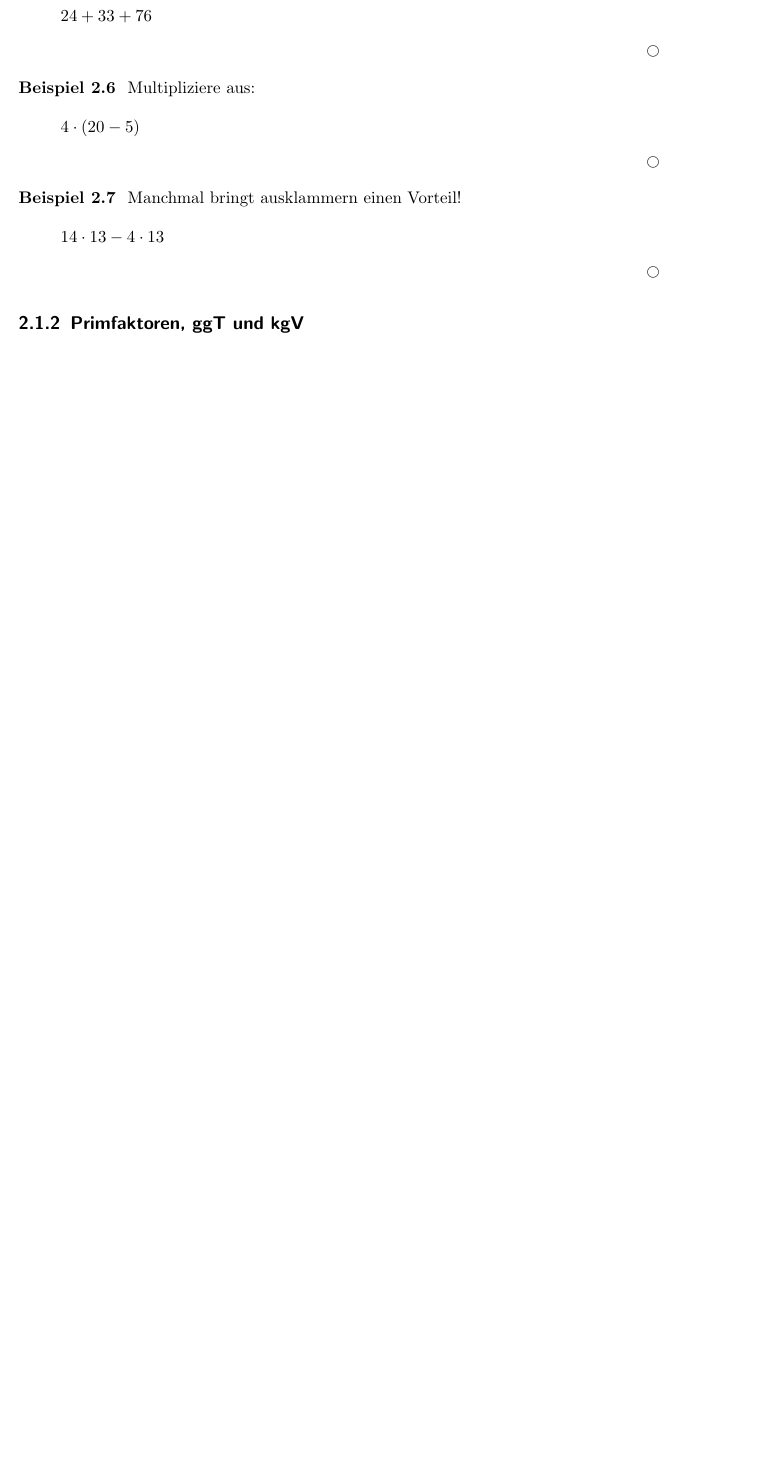
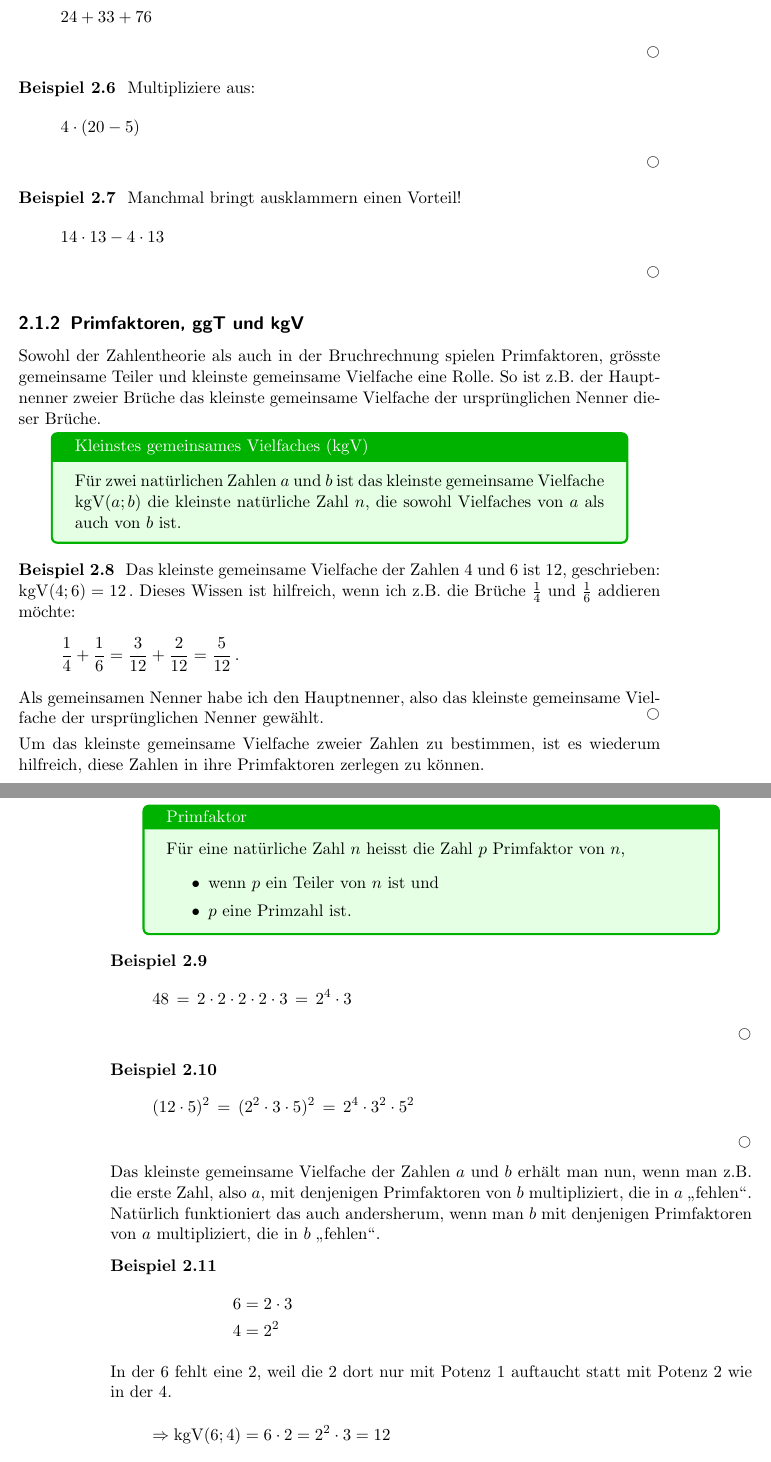
Before and after one commit to franziskaflegel/skript-mathematik-1, a LaTeX book (Mathematik_I_BoM-FlF.tex, which reads Brueckenkapitel.tex): part of page 9 of 12 before the commit and two parts of pages 9 and 10 of 14 after it, the two joined at a grey line, cut so that both start at the same text, the shorter picture padded with empty space. Compiled offline with pdfLaTeX.

Commit message:
add content to Primfaktoren, ggT, kgV

```diff
--- a/Brueckenkapitel.tex
+++ b/Brueckenkapitel.tex
@@ -101,3 +101,50 @@ Manchmal bringt ausklammern einen Vorteil!
 \end{example}
 
 \subsection{Primfaktoren, ggT und kgV}
+Sowohl der Zahlentheorie als auch in der Bruchrechnung spielen Primfaktoren, grösste gemeinsame Teiler und kleinste gemeinsame Vielfache eine Rolle.
+So ist z.B. der Hauptnenner zweier Brüche das kleinste gemeinsame Vielfache der ursprünglichen Nenner dieser Brüche.
+
+\begin{defn}{Kleinstes gemeinsames Vielfaches (kgV)}
+	Für zwei natürlichen Zahlen $a$ und $b$ ist das kleinste gemeinsame Vielfache $\kgV{a}{b}$ die kleinste natürliche Zahl $n$, die sowohl Vielfaches von $a$ als auch von $b$ ist.
+\end{defn}
+\begin{example}
+	Das kleinste gemeinsame Vielfache der Zahlen 4 und 6 ist 12, geschrieben: $\kgV{4}{6}=12$\,.
+	Dieses Wissen ist hilfreich, wenn ich z.B. die Brüche $\frac{1}{4}$ und $\frac{1}{6}$ addieren möchte:
+	\begin{align*}
+		\frac{1}{4} + \frac{1}{6} = \frac{3}{12} + \frac{2}{12} = \frac{5}{12}\, .
+	\end{align*}
+	Als gemeinsamen Nenner habe ich den Hauptnenner, also das kleinste gemeinsame Vielfache der ursprünglichen Nenner gewählt.
+\end{example}
+
+
+Um das kleinste gemeinsame Vielfache zweier Zahlen zu bestimmen, ist es wiederum hilfreich, diese Zahlen in ihre Primfaktoren zerlegen zu können.
+
+\begin{defn}{Primfaktor}
+	Für eine natürliche Zahl $n$ heisst die Zahl $p$ Primfaktor von $n$,
+	\begin{itemize}\setlength\itemsep{0pt}
+		\item wenn $p$ ein Teiler von $n$ ist und
+		\item $p$ eine Primzahl ist.
+	\end{itemize}
+\end{defn}
+
+\begin{example}
+	\begin{align*}
+		48 \,=\, 2\cdot 2\cdot 2\cdot 2\cdot 3 \,=\, 2^4 \cdot 3
+	\end{align*}
+\end{example}
+\begin{example}
+	\begin{align*}
+		(12\cdot 5)^2 \,=\, (2^2 \cdot 3 \cdot 5)^2 \,=\, 2^4 \cdot 3^2 \cdot 5^2
+	\end{align*}
+\end{example}
+
+Das kleinste gemeinsame Vielfache der Zahlen $a$ und $b$ erhält man nun, wenn man z.B. die erste Zahl, also $a$, mit denjenigen Primfaktoren von $b$ multipliziert, die in $a$ \glqq fehlen\grqq.
+Natürlich funktioniert das auch andersherum, wenn man $b$ mit denjenigen Primfaktoren von $a$ multipliziert, die in $b$ \glqq fehlen\grqq.
+\begin{example}
+	\begin{align*}
+		6 &= 2 \cdot 3\\
+		4 &= 2^2
+		\intertext{In der 6 fehlt eine 2, weil die 2 dort nur mit Potenz 1 auftaucht statt mit Potenz 2 wie in der 4.}
+		\Rightarrow \kgV{6}{4} &= 6\cdot 2 = 2^2 \cdot 3 = 12
+	\end{align*}
+\end{example}
@@ -104,3 +185,10 @@ Manchmal bringt ausklammern einen Vorteil!
+		\Rightarrow \ggT{24}{36} &= 2^2 \cdot 3 = 12\, .
+	\end{align*}
+
+\end{example}
+
+
+
 
 \subsection{Brüche kürzen und erweitern}
 
--- a/Mathematik_I_BoM-FlF.tex
+++ b/Mathematik_I_BoM-FlF.tex
@@ -4,6 +4,13 @@
 \usepackage[german]{babel}
 \usepackage{amsmath}
 \usepackage{amsthm}
+\newcommand{\kgV}[2]{
+	\mathrm{kgV}(#1; #2)
+}
+\newcommand{\ggT}[2]{
+	\mathrm{ggT}(#1; #2)
+}
+
 \usepackage{float}
 \usepackage{graphicx}
 \usepackage{tabularx}
```
Also changed, not shown: Brueckenkapitel.tex (34 more changed lines).
